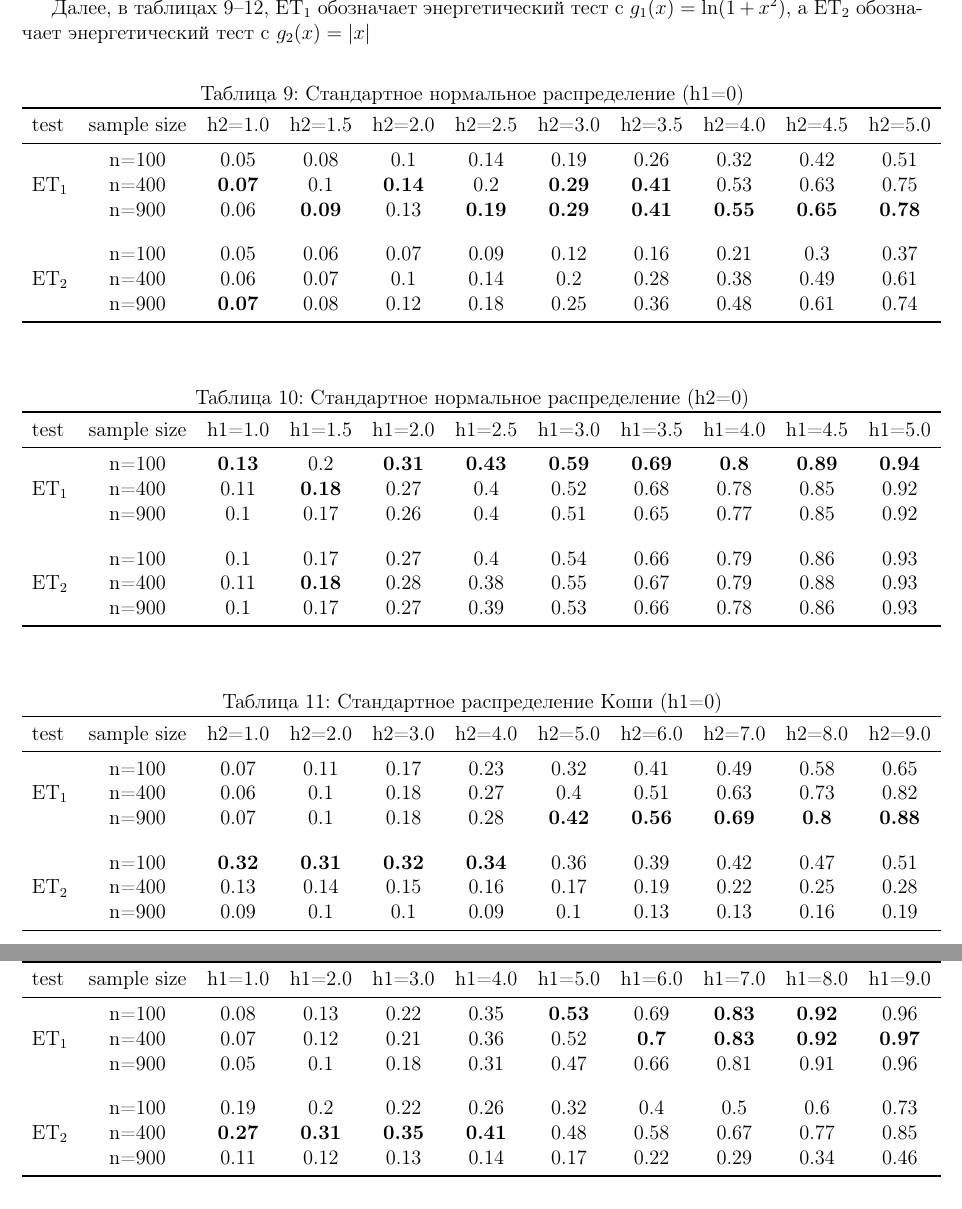
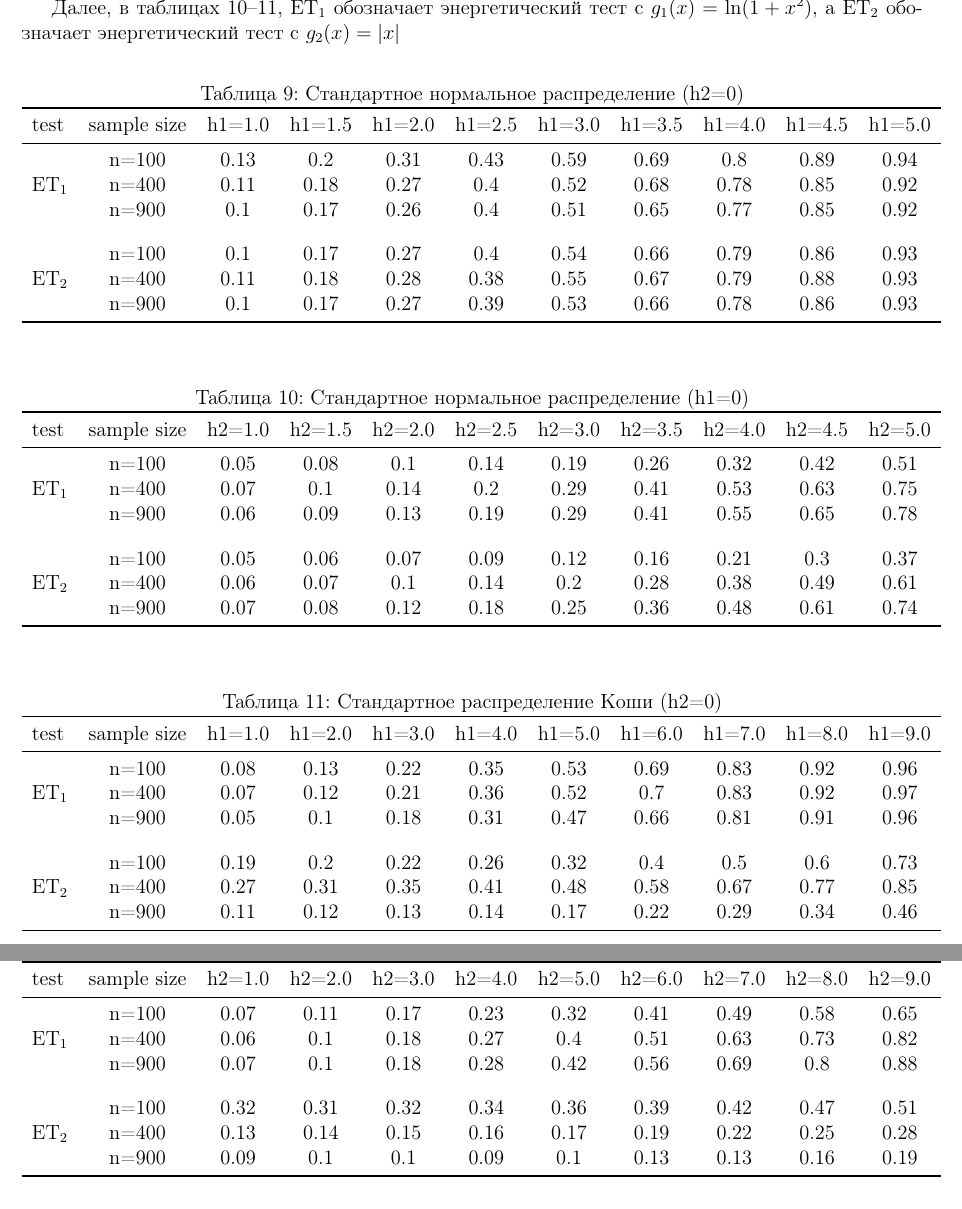
Before and after one commit to Lolikion228/OnTheAPOfET, a LaTeX document (tex_shit/main.tex): two parts of pages 14 and 15 of 16, joined at a grey line, cut so that both start at the same text. Compiled offline with pdfLaTeX.

Commit message:
removed textbf in tables

```diff
--- a/tex_shit/main.tex
+++ b/tex_shit/main.tex
@@ -564,6 +564,30 @@ bottom=2cm   % отступ снизу
 тест с $g_1(x) = \ln(1+x^2)$, а $\text{ET}_2$ обозначает энергетический тест с $g_2(x) = |x|$
 
 
+% Table for NORMAL_h2
+\begin{table}[!h]
+	\centering
+	\caption{Стандартное нормальное распределение (h2=0)}
+	\begin{tabular}{l c c c c c c c c c c}
+		\toprule
+		test & sample size & h1=1.0 & h1=1.5 & h1=2.0 & h1=2.5 & h1=3.0 & h1=3.5 & h1=4.0 & h1=4.5 & h1=5.0 \\
+		\midrule
+		\multirow{3}{*}{$\text{ET}_1$}
+		& n=100 & 0.13 & 0.2 & 0.31 & 0.43 & 0.59 & 0.69 & 0.8 & 0.89 & 0.94 \\
+		& n=400 & 0.11 & 0.18 & 0.27 & 0.4 & 0.52 & 0.68 & 0.78 & 0.85 & 0.92 \\
+		& n=900 & 0.1 & 0.17 & 0.26 & 0.4 & 0.51 & 0.65 & 0.77 & 0.85 & 0.92 \\
+		\addlinespace
+		\addlinespace
+		\multirow{3}{*}{$\text{ET}_2$}
+		& n=100 & 0.1 & 0.17 & 0.27 & 0.4 & 0.54 & 0.66 & 0.79 & 0.86 & 0.93 \\
+		& n=400 & 0.11 & 0.18 & 0.28 & 0.38 & 0.55 & 0.67 & 0.79 & 0.88 & 0.93 \\
+		& n=900 & 0.1 & 0.17 & 0.27 & 0.39 & 0.53 & 0.66 & 0.78 & 0.86 & 0.93 \\
+		\bottomrule
+	\end{tabular}
+	\label{tbl:et_comp_normal_h1}
+\end{table}
+
+
 % Table for NORMAL_h1
 \begin{table}[!h]
 	\centering
@@ -574,40 +598,41 @@ bottom=2cm   % отступ снизу
 		\midrule
 		\multirow{3}{*}{$\text{ET}_1$}
 		& n=100 & 0.05 & 0.08 & 0.1 & 0.14 & 0.19 & 0.26 & 0.32 & 0.42 & 0.51 \\
-		& n=400 & \textbf{0.07} & 0.1 & \textbf{0.14} & 0.2 & \textbf{0.29} & \textbf{0.41} & 0.53 & 0.63 & 0.75 \\
-		& n=900 & 0.06 & \textbf{0.09} & 0.13 & \textbf{0.19} & \textbf{0.29} & \textbf{0.41} & \textbf{0.55} & \textbf{0.65} & \textbf{0.78} \\
+		& n=400 & 0.07 & 0.1 & 0.14 & 0.2 & 0.29 & 0.41 & 0.53 & 0.63 & 0.75 \\
+		& n=900 & 0.06 & 0.09 & 0.13 & 0.19 & 0.29 & 0.41 & 0.55 & 0.65 & 0.78 \\
 		\addlinespace
 		\addlinespace
 		\multirow{3}{*}{$\text{ET}_2$}
 		& n=100 & 0.05 & 0.06 & 0.07 & 0.09 & 0.12 & 0.16 & 0.21 & 0.3 & 0.37 \\
 		& n=400 & 0.06 & 0.07 & 0.1 & 0.14 & 0.2 & 0.28 & 0.38 & 0.49 & 0.61 \\
-		& n=900 & \textbf{0.07} & 0.08 & 0.12 & 0.18 & 0.25 & 0.36 & 0.48 & 0.61 & 0.74 \\
+		& n=900 & 0.07 & 0.08 & 0.12 & 0.18 & 0.25 & 0.36 & 0.48 & 0.61 & 0.74 \\
 		\bottomrule
 	\end{tabular}
 	\label{tbl:et_comp_normal_h2}
 \end{table}
 
-% Table for NORMAL_h2
+%aboba
+% Table for CAUCHY_h2
 \begin{table}[!h]
 	\centering
-	\caption{Стандартное нормальное распределение (h2=0)}
+	\caption{Стандартное распределение Коши (h2=0)}
 	\begin{tabular}{l c c c c c c c c c c}
 		\toprule
-		test & sample size & h1=1.0 & h1=1.5 & h1=2.0 & h1=2.5 & h1=3.0 & h1=3.5 & h1=4.0 & h1=4.5 & h1=5.0 \\
+		test & sample size & h1=1.0 & h1=2.0 & h1=3.0 & h1=4.0 & h1=5.0 & h1=6.0 & h1=7.0 & h1=8.0 & h1=9.0 \\
 		\midrule
 		\multirow{3}{*}{$\text{ET}_1$}
-		& n=100 & \textbf{0.13} & 0.2 & \textbf{0.31} & \textbf{0.43} & \textbf{0.59} & \textbf{0.69} & \textbf{0.8} & \textbf{0.89} & \textbf{0.94} \\
-		& n=400 & 0.11 & \textbf{0.18} & 0.27 & 0.4 & 0.52 & 0.68 & 0.78 & 0.85 & 0.92 \\
-		& n=900 & 0.1 & 0.17 & 0.26 & 0.4 & 0.51 & 0.65 & 0.77 & 0.85 & 0.92 \\
+		& n=100 & 0.08 & 0.13 & 0.22 & 0.35 & 0.53 & 0.69 & 0.83 & 0.92 & 0.96 \\
+		& n=400 & 0.07 & 0.12 & 0.21 & 0.36 & 0.52 & 0.7 & 0.83 & 0.92 & 0.97 \\
+		& n=900 & 0.05 & 0.1 & 0.18 & 0.31 & 0.47 & 0.66 & 0.81 & 0.91 & 0.96 \\
 		\addlinespace
 		\addlinespace
 		\multirow{3}{*}{$\text{ET}_2$}
-		& n=100 & 0.1 & 0.17 & 0.27 & 0.4 & 0.54 & 0.66 & 0.79 & 0.86 & 0.93 \\
-		& n=400 & 0.11 & \textbf{0.18} & 0.28 & 0.38 & 0.55 & 0.67 & 0.79 & 0.88 & 0.93 \\
-		& n=900 & 0.1 & 0.17 & 0.27 & 0.39 & 0.53 & 0.66 & 0.78 & 0.86 & 0.93 \\
+		& n=100 & 0.19 & 0.2 & 0.22 & 0.26 & 0.32 & 0.4 & 0.5 & 0.6 & 0.73 \\
+		& n=400 & 0.27 & 0.31 & 0.35 & 0.41 & 0.48 & 0.58 & 0.67 & 0.77 & 0.85 \\
+		& n=900 & 0.11 & 0.12 & 0.13 & 0.14 & 0.17 & 0.22 & 0.29 & 0.34 & 0.46 \\
 		\bottomrule
 	\end{tabular}
-	\label{tbl:et_comp_normal_h1}
+	\label{tbl:et_comp_cauchy_h1}
 \end{table}
 
 % Table for CAUCHY_h1
@@ -621,11 +646,11 @@ bottom=2cm   % отступ снизу
 		\multirow{3}{*}{$\text{ET}_1$}
 		& n=100 & 0.07 & 0.11 & 0.17 & 0.23 & 0.32 & 0.41 & 0.49 & 0.58 & 0.65 \\
 		& n=400 & 0.06 & 0.1 & 0.18 & 0.27 & 0.4 & 0.51 & 0.63 & 0.73 & 0.82 \\
-		& n=900 & 0.07 & 0.1 & 0.18 & 0.28 & \textbf{0.42} & \textbf{0.56} & \textbf{0.69} & \textbf{0.8} & \textbf{0.88} \\
+		& n=900 & 0.07 & 0.1 & 0.18 & 0.28 & 0.42 & 0.56 & 0.69 & 0.8 & 0.88 \\
 		\addlinespace
 		\addlinespace
 		\multirow{3}{*}{$\text{ET}_2$}
-		& n=100 & \textbf{0.32} & \textbf{0.31} & \textbf{0.32} & \textbf{0.34} & 0.36 & 0.39 & 0.42 & 0.47 & 0.51 \\
+		& n=100 & 0.32 & 0.31 & 0.32 & 0.34 & 0.36 & 0.39 & 0.42 & 0.47 & 0.51 \\
 		& n=400 & 0.13 & 0.14 & 0.15 & 0.16 & 0.17 & 0.19 & 0.22 & 0.25 & 0.28 \\
 		& n=900 & 0.09 & 0.1 & 0.1 & 0.09 & 0.1 & 0.13 & 0.13 & 0.16 & 0.19 \\
 		\bottomrule
@@ -633,29 +658,7 @@ bottom=2cm   % отступ снизу
 	\label{tbl:et_comp_cauchy_h2}
 \end{table}
 
-%aboba
-% Table for CAUCHY_h2
-\begin{table}[!h]
-	\centering
-	\caption{Стандартное распределение Коши (h2=0)}
-	\begin{tabular}{l c c c c c c c c c c}
-		\toprule
-		test & sample size & h1=1.0 & h1=2.0 & h1=3.0 & h1=4.0 & h1=5.0 & h1=6.0 & h1=7.0 & h1=8.0 & h1=9.0 \\
-		\midrule
-		\multirow{3}{*}{$\text{ET}_1$}
-		& n=100 & 0.08 & 0.13 & 0.22 & 0.35 & \textbf{0.53} & 0.69 & \textbf{0.83} & \textbf{0.92} & 0.96 \\
-		& n=400 & 0.07 & 0.12 & 0.21 & 0.36 & 0.52 & \textbf{0.7} & \textbf{0.83} & \textbf{0.92} & \textbf{0.97} \\
-		& n=900 & 0.05 & 0.1 & 0.18 & 0.31 & 0.47 & 0.66 & 0.81 & 0.91 & 0.96 \\
-		\addlinespace
-		\addlinespace
-		\multirow{3}{*}{$\text{ET}_2$}
-		& n=100 & 0.19 & 0.2 & 0.22 & 0.26 & 0.32 & 0.4 & 0.5 & 0.6 & 0.73 \\
-		& n=400 & \textbf{0.27} & \textbf{0.31} & \textbf{0.35} & \textbf{0.41} & 0.48 & 0.58 & 0.67 & 0.77 & 0.85 \\
-		& n=900 & 0.11 & 0.12 & 0.13 & 0.14 & 0.17 & 0.22 & 0.29 & 0.34 & 0.46 \\
-		\bottomrule
-	\end{tabular}
-	\label{tbl:et_comp_cauchy_h1}
-\end{table}
+
 
 
 \newpage
```
Also changed, not shown: tex_shit/main.tex (24 more changed lines).
